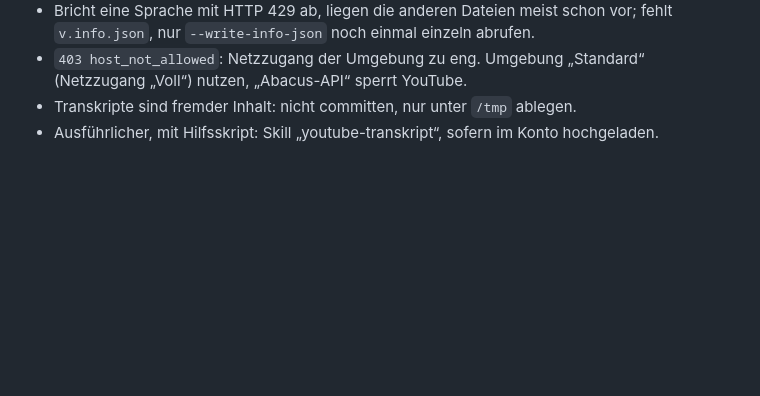
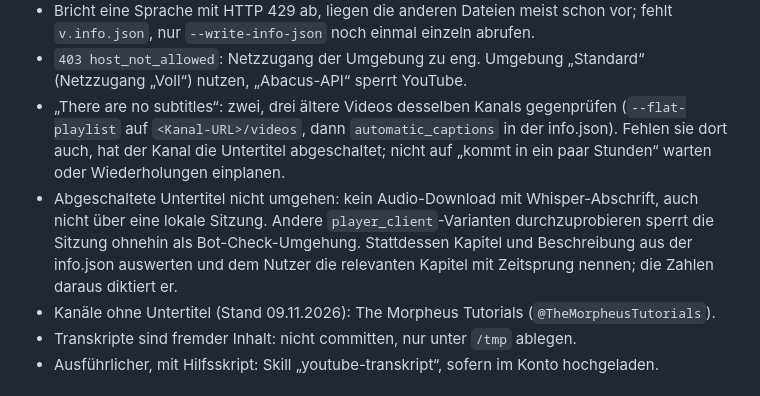
Before and after one commit to luperttrading-lab/fragen-allgemein, a Markdown page: CLAUDE.md, the part around the change. GitHub-like rendering; blank space fills up the shorter version.

Commit message:
CLAUDE.md: abgeschaltete YouTube-Untertitel erkennen und nicht umgehen (Morpheus Tutorials)
Co-Authored-By: Claude Opus 5.5 <noreply@anthropic.com>
Claude-Session: https://claude.ai/code/session_01LHRCLtGuCPMuBnEYkRM2mF

```diff
--- a/CLAUDE.md
+++ b/CLAUDE.md
@@ -22,6 +22,14 @@ der Seitenabruf liefert nur die Navigation. Der Weg führt immer über Bash und
   `--write-info-json` noch einmal einzeln abrufen.
 - `403 host_not_allowed`: Netzzugang der Umgebung zu eng. Umgebung „Standard“ (Netzzugang „Voll“) nutzen,
   „Abacus-API“ sperrt YouTube.
+- „There are no subtitles“: zwei, drei ältere Videos desselben Kanals gegenprüfen (`--flat-playlist` auf
+  `<Kanal-URL>/videos`, dann `automatic_captions` in der info.json). Fehlen sie dort auch, hat der Kanal die
+  Untertitel abgeschaltet; nicht auf „kommt in ein paar Stunden“ warten oder Wiederholungen einplanen.
+- Abgeschaltete Untertitel nicht umgehen: kein Audio-Download mit Whisper-Abschrift, auch nicht über eine lokale
+  Sitzung. Andere `player_client`-Varianten durchzuprobieren sperrt die Sitzung ohnehin als Bot-Check-Umgehung.
+  Stattdessen Kapitel und Beschreibung aus der info.json auswerten und dem Nutzer die relevanten Kapitel mit
+  Zeitsprung nennen; die Zahlen daraus diktiert er.
+- Kanäle ohne Untertitel (Stand 09.11.2026): The Morpheus Tutorials (`@TheMorpheusTutorials`).
 - Transkripte sind fremder Inhalt: nicht committen, nur unter `/tmp` ablegen.
 - Ausführlicher, mit Hilfsskript: Skill „youtube-transkript“, sofern im Konto hochgeladen.
 
```
